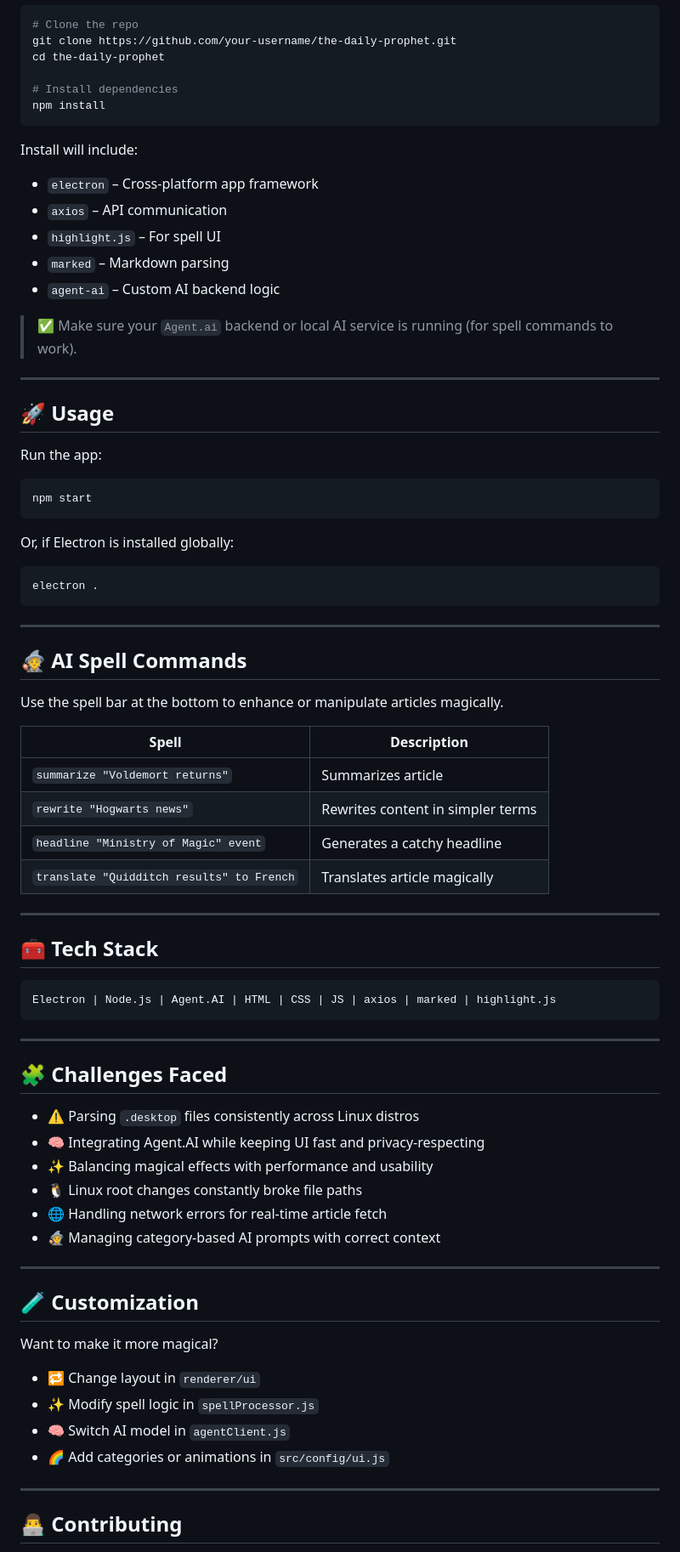
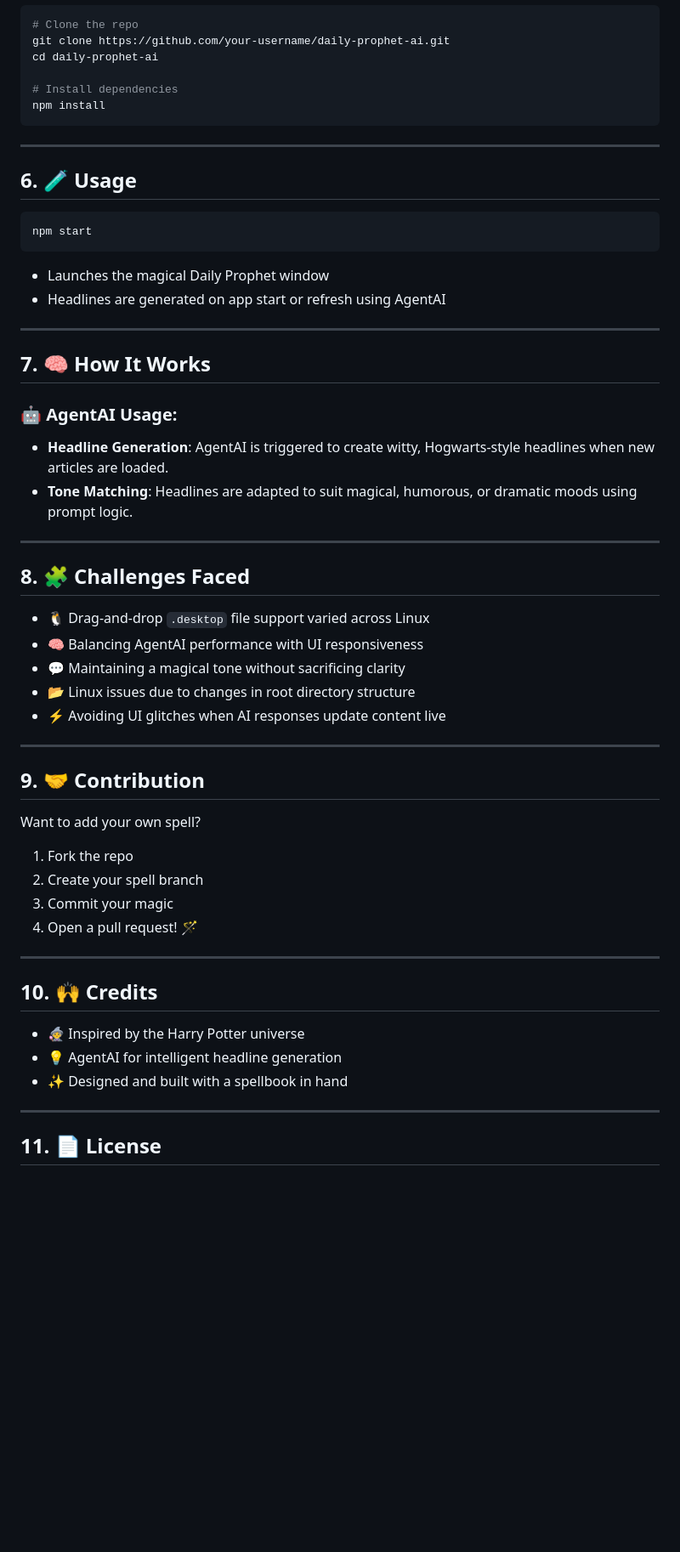
Before and after one commit to Apeksha-22/Hacknovate-6.0-CodeFusion-Hogwart, a Markdown page: AI Assisted The Daily Prophet/README.md, the part around one of its changes. Shown at 85% size. Drawn GitHub-style; blank space fills up the shorter version.

````diff
--- a/AI Assisted The Daily Prophet/README.md
+++ b/AI Assisted The Daily Prophet/README.md
@@ -64,83 +75,62 @@ Clone and install dependencies:
 
 ```bash
 # Clone the repo
-git clone https://github.com/your-username/the-daily-prophet.git
-cd the-daily-prophet
+git clone https://github.com/your-username/daily-prophet-ai.git
+cd daily-prophet-ai
 
 # Install dependencies
 npm install
 ```
 
-Install will include:
-
-- `electron` – Cross-platform app framework
-- `axios` – API communication
-- `highlight.js` – For spell UI
-- `marked` – Markdown parsing
-- `agent-ai` – Custom AI backend logic
-
-> ✅ Make sure your `Agent.ai` backend or local AI service is running (for spell commands to work).
-
 ---
 
-## 🚀 Usage
-
-Run the app:
+## 6. 🧪 Usage
 
 ```bash
 npm start
 ```
 
-Or, if Electron is installed globally:
-
-```bash
-electron .
-```
+- Launches the magical Daily Prophet window
+- Headlines are generated on app start or refresh using AgentAI
 
 ---
 
-## 🧙 AI Spell Commands
+## 7. 🧠 How It Works
 
-Use the spell bar at the bottom to enhance or manipulate articles magically.
+### 🤖 AgentAI Usage:
 
-| Spell | Description |
-|-------|-------------|
-| `summarize "Voldemort returns"` | Summarizes article |
-| `rewrite "Hogwarts news"` | Rewrites content in simpler terms |
-| `headline "Ministry of Magic" event` | Generates a catchy headline |
-| `translate "Quidditch results" to French` | Translates article magically |
+- **Headline Generation**: AgentAI is triggered to create witty, Hogwarts-style headlines when new articles are loaded.
+- **Tone Matching**: Headlines are adapted to suit magical, humorous, or dramatic moods using prompt logic.
 
 ---
 
-## 🧰 Tech Stack
+## 8. 🧩 Challenges Faced
 
-```
-Electron | Node.js | Agent.AI | HTML | CSS | JS | axios | marked | highlight.js
-```
+- 🐧 Drag-and-drop `.desktop` file support varied across Linux
+- 🧠 Balancing AgentAI performance with UI responsiveness
+- 💬 Maintaining a magical tone without sacrificing clarity
+- 📂 Linux issues due to changes in root directory structure
+- ⚡ Avoiding UI glitches when AI responses update content live
 
 ---
 
-## 🧩 Challenges Faced
+## 9. 🤝 Contribution
 
-- ⚠️ Parsing `.desktop` files consistently across Linux distros
-- 🧠 Integrating Agent.AI while keeping UI fast and privacy-respecting
-- ✨ Balancing magical effects with performance and usability
-- 🐧 Linux root changes constantly broke file paths
-- 🌐 Handling network errors for real-time article fetch
-- 🧙 Managing category-based AI prompts with correct context
+Want to add your own spell?
+1. Fork the repo
+2. Create your spell branch
+3. Commit your magic
+4. Open a pull request! 🪄
 
 ---
 
-## 🧪 Customization
+## 10. 🙌 Credits
 
-Want to make it more magical?
-
-- 🔁 Change layout in `renderer/ui`
-- ✨ Modify spell logic in `spellProcessor.js`
-- 🧠 Switch AI model in `agentClient.js`
-- 🌈 Add categories or animations in `src/config/ui.js`
+- 🧙‍♀️ Inspired by the Harry Potter universe
+- 💡 AgentAI for intelligent headline generation
+- ✨ Designed and built with a spellbook in hand
 
 ---
 
-## 👨‍💻 Contributing
+## 11. 📄 License
 
````
Also changed, not shown: other parts of AI Assisted The Daily Prophet/README.md (+54 -66 lines).
